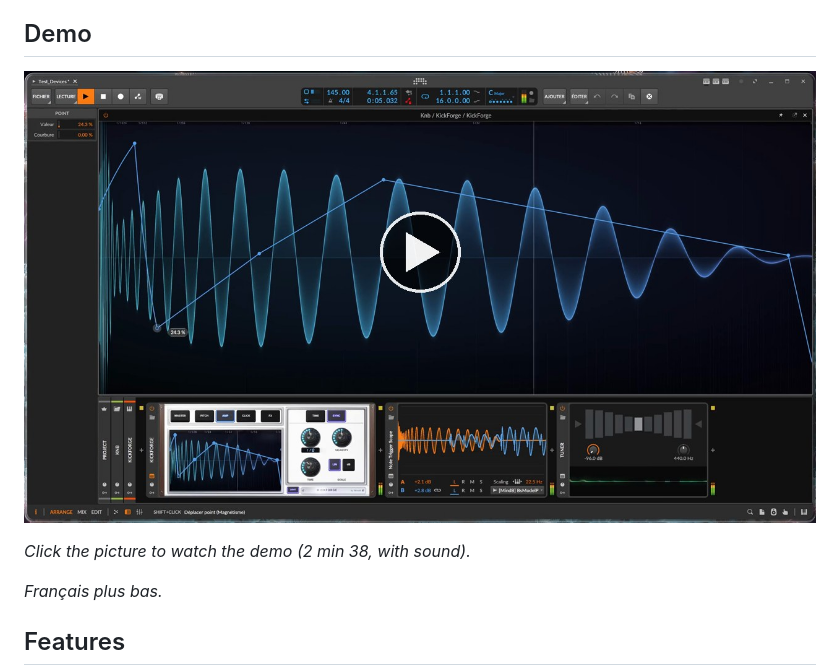
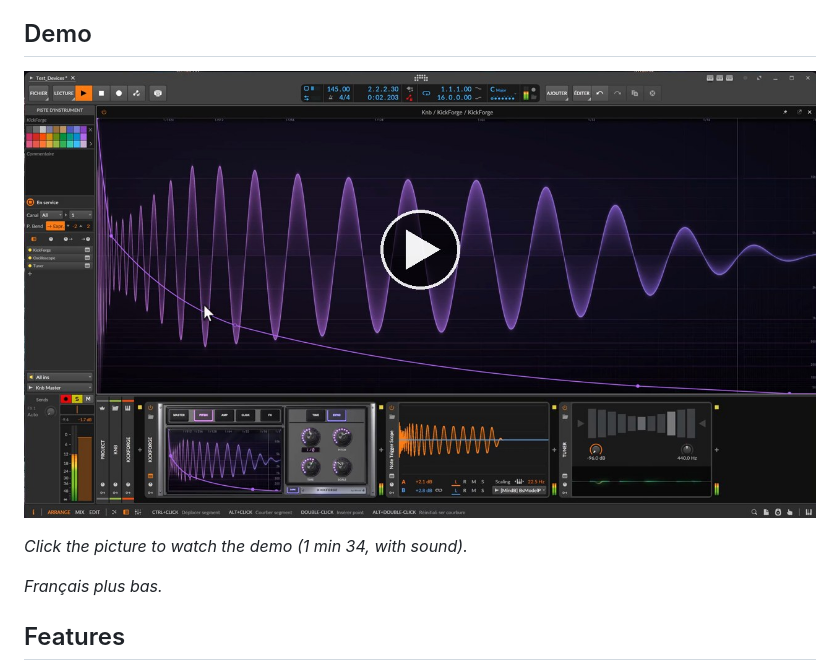
Before and after one commit to mindbpsytrance-ctrl/kickforge, a Markdown page: README.md, the part around the change. Drawn GitHub-style; pictures changed too: media/kickforge-demo.jpg.

Commit message:
Replace the demo with a shorter take (1 min 34, 8.8 MB)
Co-Authored-By: Claude Opus 5.5 <noreply@anthropic.com>

```diff
--- a/README.md
+++ b/README.md
@@ -6,7 +6,7 @@ A kick drum synth for Bitwig Studio, made especially for psytrance kicks and bui
 
 [![KickForge demo: click to watch the video](media/kickforge-demo.jpg)](media/kickforge-demo.mp4)
 
-*Click the picture to watch the demo (2 min 38, with sound).*
+*Click the picture to watch the demo (1 min 34, with sound).*
 
 *Français plus bas.*
 
```
Also changed, not shown: 1 other file.
